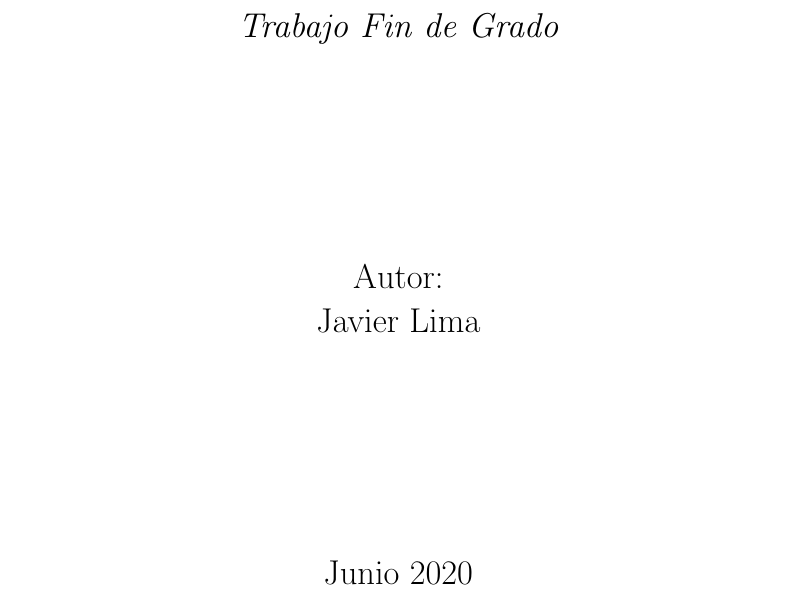
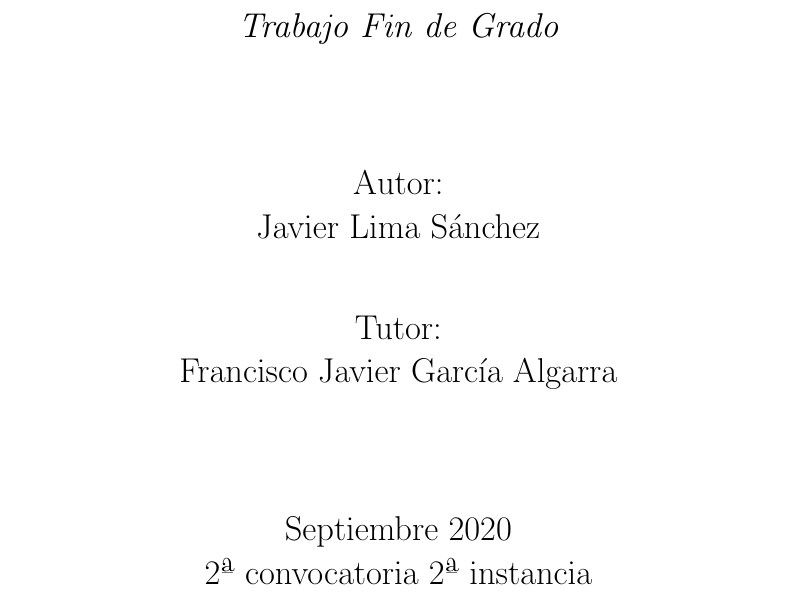
Before and after one commit to JavierLima/TFG-Sistema-monitorizacion, a LaTeX thesis (TFG-Documentation.tex): part of page 1 of 56, cut so that both start at the same text. Compiled offline with pdfLaTeX.

Commit message:
Añadida la documentación

```diff
--- a/TFG-Documentation.tex
+++ b/TFG-Documentation.tex
@@ -22,9 +22,13 @@
    {\itshape\Large Trabajo Fin de Grado \par}
    \vfill
    {\Large Autor: \par}
-   {\Large Javier Lima \par}
+   {\Large Javier Lima Sánchez\par}
+   \vspace{1cm}
+   {\Large Tutor: \par}
+   {\Large Francisco Javier García Algarra\par}
    \vfill
-   {\Large Junio 2020 \par}
+   {\Large Septiembre 2020\par}
+   {\Large 2ª convocatoria 2ª instancia\par}
 \end{titlepage}
 
 \tableofcontents{}
```
Also changed, not shown: TFG-Documentation.pdf.
